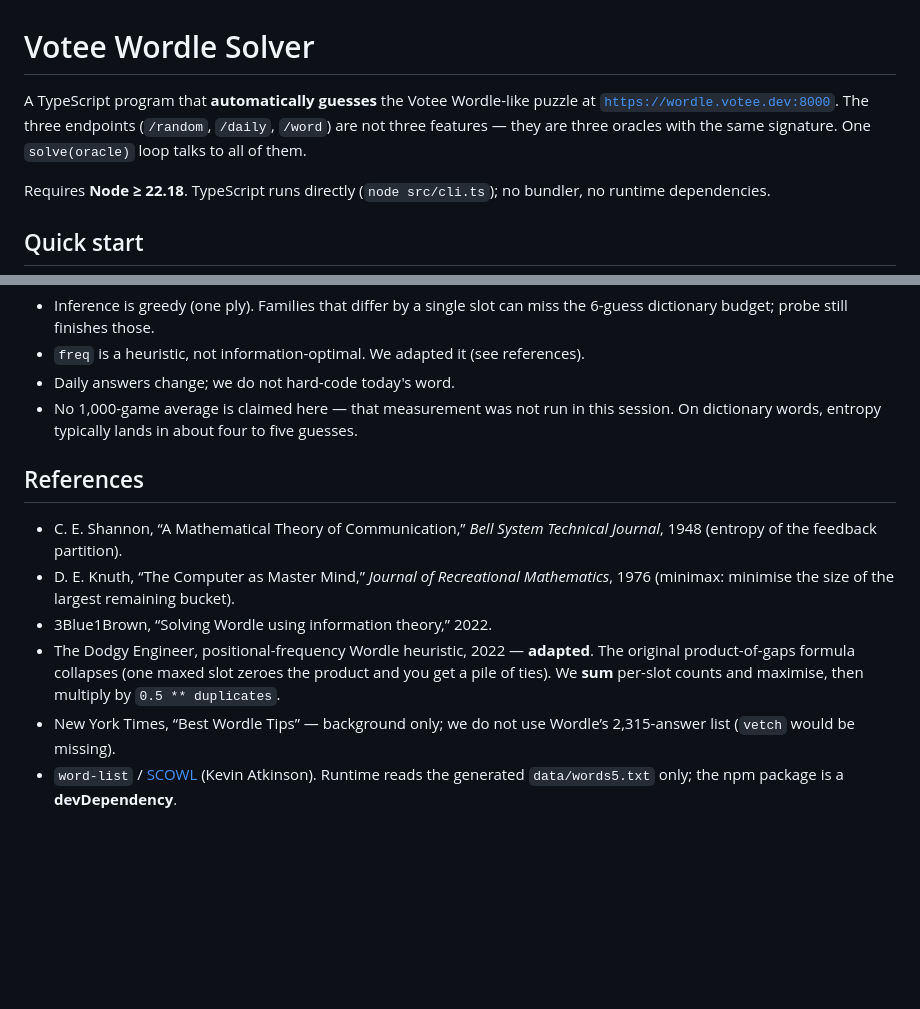
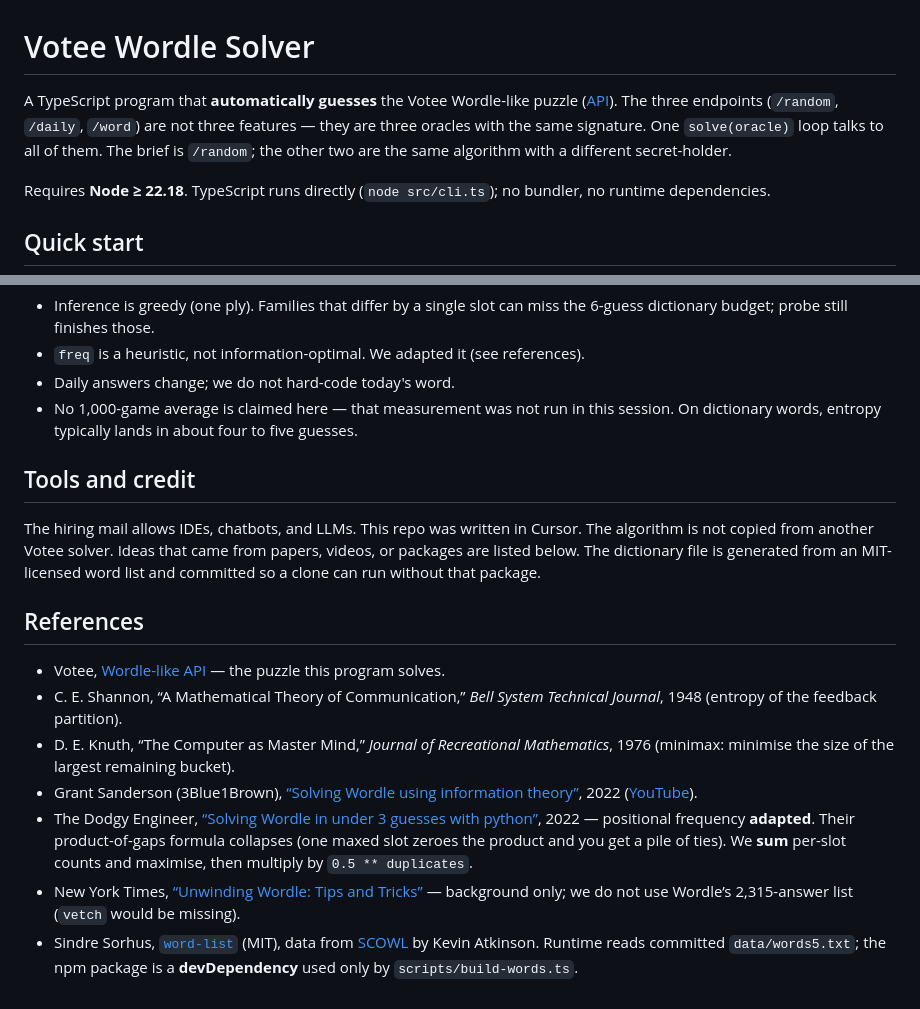
Before and after one commit to nam232004/votee-test, a Markdown page: README.md, 2 parts joined by grey strips. GitHub-like rendering; blank space fills up the shorter version.

Commit message:
Credit API docs, tutorials, and word-list in the README.
The hiring brief requires proper attribution for open-source and tutorials, so link the sources instead of naming them only.

Co-authored-by: Cursor <cursoragent@cursor.com>

```diff
--- a/README.md
+++ b/README.md
@@ -1,9 +1,10 @@
 # Votee Wordle Solver
 
-A TypeScript program that **automatically guesses** the Votee Wordle-like puzzle at
-[`https://wordle.votee.dev:8000`](https://wordle.votee.dev:8000). The three endpoints
-(`/random`, `/daily`, `/word`) are not three features — they are three oracles with the
-same signature. One `solve(oracle)` loop talks to all of them.
+A TypeScript program that **automatically guesses** the Votee Wordle-like puzzle
+([API](https://wordle.votee.dev:8000/redoc)). The three endpoints (`/random`, `/daily`,
+`/word`) are not three features — they are three oracles with the same signature. One
+`solve(oracle)` loop talks to all of them. The brief is `/random`; the other two are the
+same algorithm with a different secret-holder.
 
 Requires **Node ≥ 22.18**. TypeScript runs directly (`node src/cli.ts`); no bundler, no
 runtime dependencies.
@@ -113,17 +114,28 @@ for `/word`. History replays as Wordle-coloured tiles.
 - No 1,000-game average is claimed here — that measurement was not run in this session.
   On dictionary words, entropy typically lands in about four to five guesses.
 
+## Tools and credit
+
+The hiring mail allows IDEs, chatbots, and LLMs. This repo was written in Cursor. The
+algorithm is not copied from another Votee solver. Ideas that came from papers, videos, or
+packages are listed below. The dictionary file is generated from an MIT-licensed word list
+and committed so a clone can run without that package.
+
 ## References
 
+- Votee, [Wordle-like API](https://wordle.votee.dev:8000/redoc) — the puzzle this program solves.
 - C. E. Shannon, “A Mathematical Theory of Communication,” *Bell System Technical Journal*, 1948
   (entropy of the feedback partition).
 - D. E. Knuth, “The Computer as Master Mind,” *Journal of Recreational Mathematics*, 1976
   (minimax: minimise the size of the largest remaining bucket).
-- 3Blue1Brown, “Solving Wordle using information theory,” 2022.
-- The Dodgy Engineer, positional-frequency Wordle heuristic, 2022 — **adapted**. The original
-  product-of-gaps formula collapses (one maxed slot zeroes the product and you get a pile of
-  ties). We **sum** per-slot counts and maximise, then multiply by `0.5 ** duplicates`.
-- New York Times, “Best Wordle Tips” — background only; we do not use Wordle’s 2,315-answer list
-  (`vetch` would be missing).
-- `word-list` / [SCOWL](http://wordlist.aspell.net/) (Kevin Atkinson). Runtime reads the
-  generated `data/words5.txt` only; the npm package is a **devDependency**.
+- Grant Sanderson (3Blue1Brown), [“Solving Wordle using information theory”](https://www.3blue1brown.com/lessons/wordle/),
+  2022 ([YouTube](https://www.youtube.com/watch?v=v68zYyaEmEA)).
+- The Dodgy Engineer, [“Solving Wordle in under 3 guesses with python”](https://wordle.plus/solving-wordle-in-under-3-guesses-with-python/),
+  2022 — positional frequency **adapted**. Their product-of-gaps formula collapses (one maxed
+  slot zeroes the product and you get a pile of ties). We **sum** per-slot counts and maximise,
+  then multiply by `0.5 ** duplicates`.
+- New York Times, [“Unwinding Wordle: Tips and Tricks”](https://www.nytimes.com/2024/06/10/crosswords/unwinding-wordle-tips.html)
+  — background only; we do not use Wordle’s 2,315-answer list (`vetch` would be missing).
+- Sindre Sorhus, [`word-list`](https://github.com/sindresorhus/word-list) (MIT), data from
+  [SCOWL](http://wordlist.aspell.net/) by Kevin Atkinson. Runtime reads committed
+  `data/words5.txt`; the npm package is a **devDependency** used only by `scripts/build-words.ts`.
```
